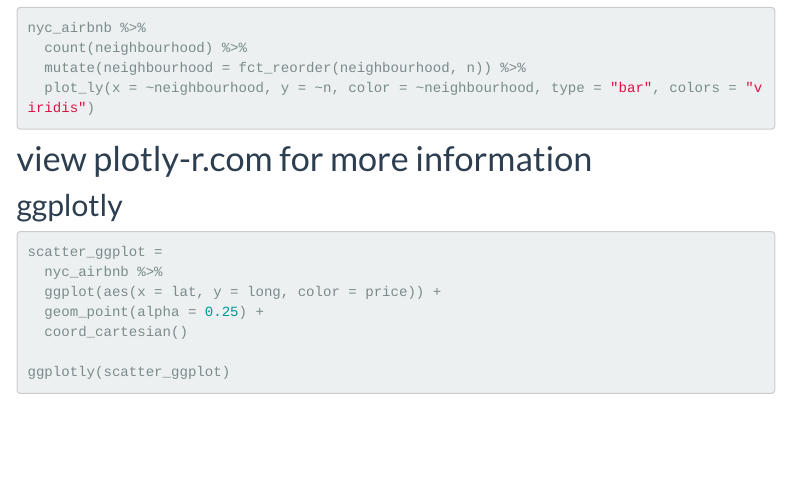
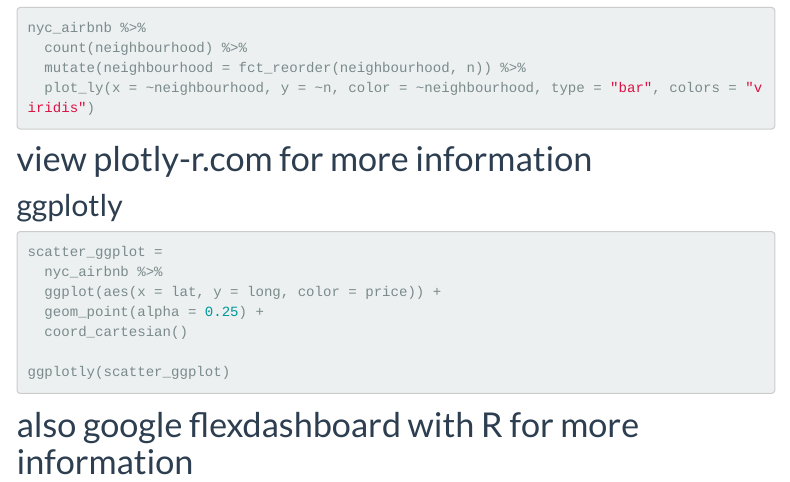
Before and after one commit to dgsv83/dgsv83.github.io, an R Markdown document (plotly.Rmd): the page in a window 1100 px wide, from 990 px down. Rendered offline with R 4.5, knitr and Pandoc, with nearby package versions; the code chunks are not run, so their results and figures are left out; menus at the side of the page are left out.

Commit message:
some sidenote added

````diff
--- a/plotly.Rmd
+++ b/plotly.Rmd
@@ -86,3 +86,6 @@ scatter_ggplot =
 
 ggplotly(scatter_ggplot)
 ```
+
+
+# also google flexdashboard with R for more information
````
Also changed, not shown: plotly.html.
